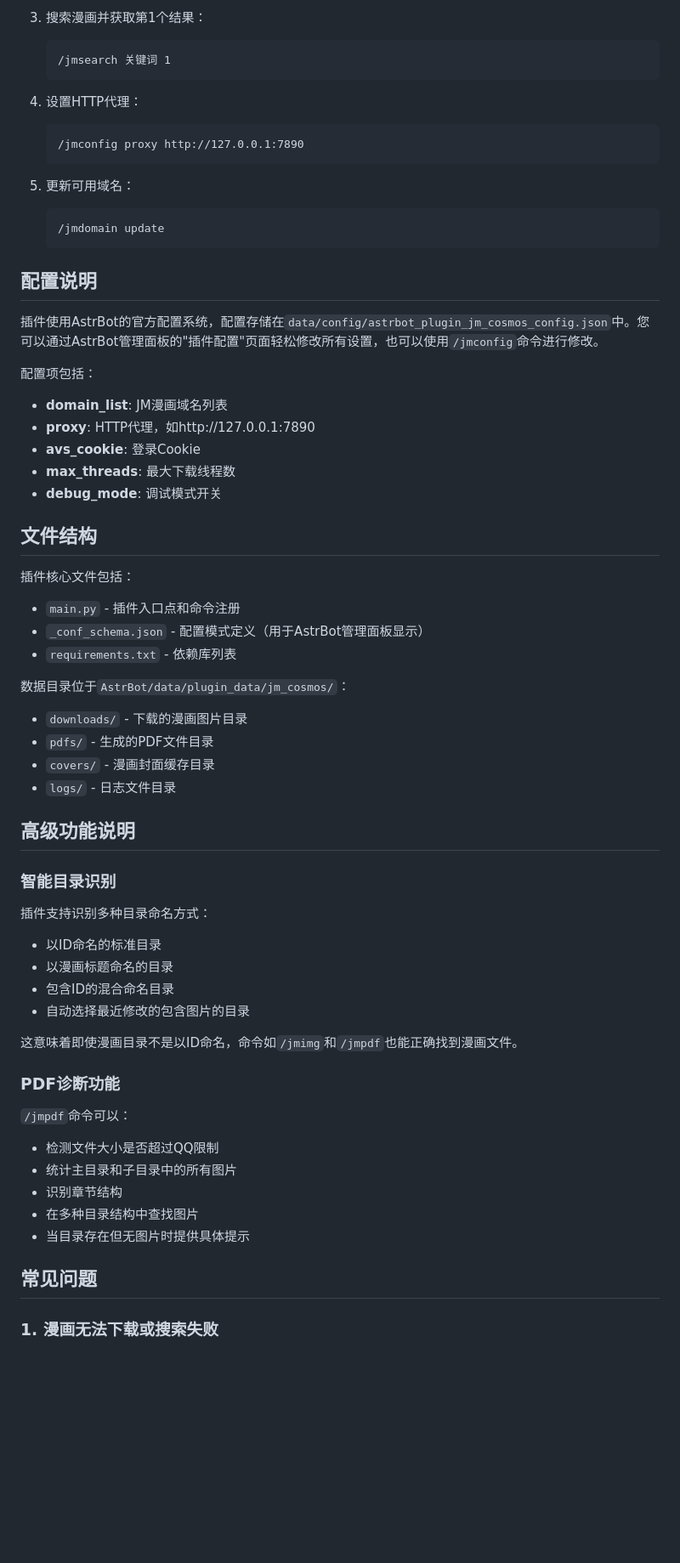
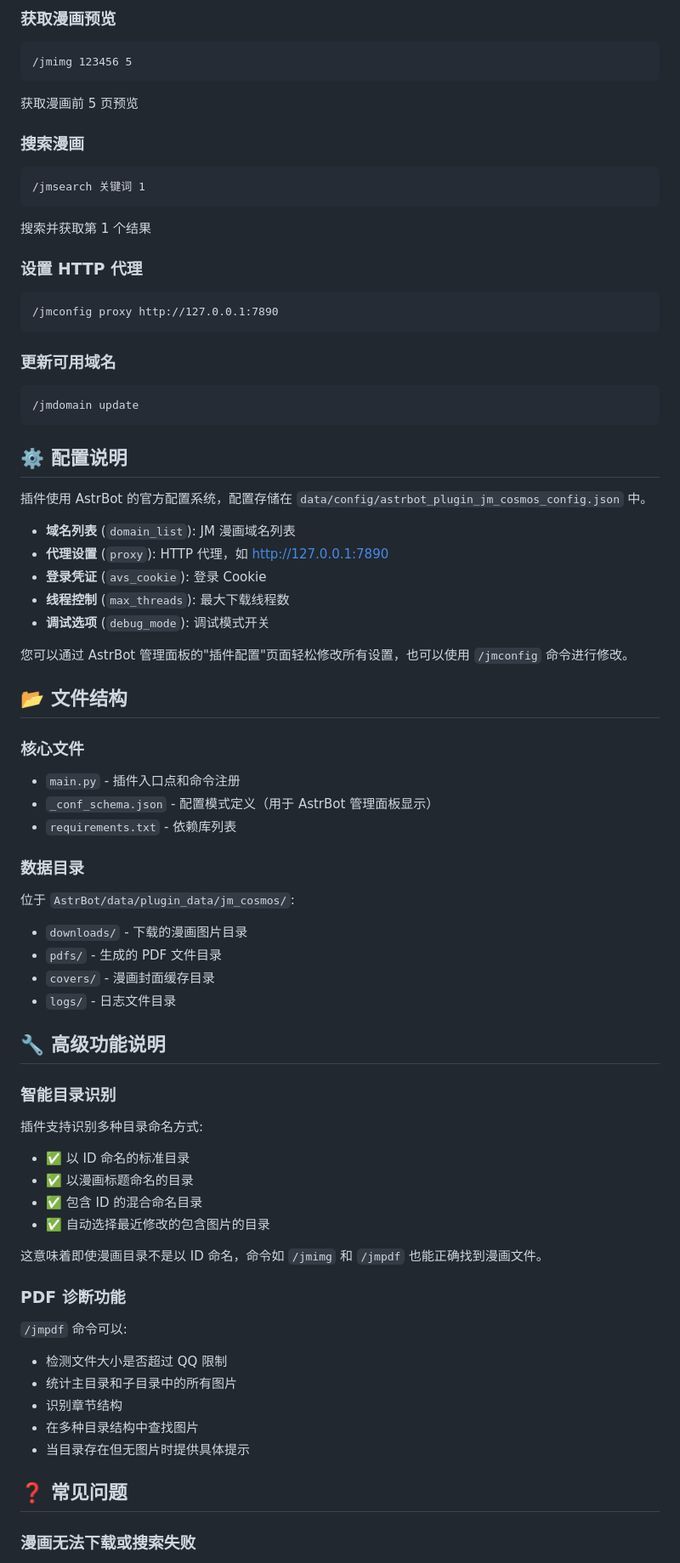
Before and after one commit to zhoufan47/astrbot_plugin_jm_cosmos, a Markdown page: README.md, the part around the change printed below. Shown: that part at 85% size. Rendered like a GitHub page; blank space fills up the shorter version.

Commit message:
docs: Update README.md

````diff
--- a/README.md
+++ b/README.md
@@ -80,67 +93,85 @@ pip install -r requirements.txt
 
-3. 搜索漫画并获取第1个结果：
-   ```
-   /jmsearch 关键词 1
-   ```
+### 获取漫画预览
 
-4. 设置HTTP代理：
-   ```
-   /jmconfig proxy http://127.0.0.1:7890
-   ```
+```
+/jmimg 123456 5
+```
 
-5. 更新可用域名：
-   ```
-   /jmdomain update
-   ```
+获取漫画前 5 页预览
 
-## 配置说明
+### 搜索漫画
 
-插件使用AstrBot的官方配置系统，配置存储在`data/config/astrbot_plugin_jm_cosmos_config.json`中。您可以通过AstrBot管理面板的"插件配置"页面轻松修改所有设置，也可以使用`/jmconfig`命令进行修改。
+```
+/jmsearch 关键词 1
+```
 
-配置项包括：
+搜索并获取第 1 个结果
 
-- **domain_list**: JM漫画域名列表
-- **proxy**: HTTP代理，如http://127.0.0.1:7890
-- **avs_cookie**: 登录Cookie
-- **max_threads**: 最大下载线程数
-- **debug_mode**: 调试模式开关
+### 设置 HTTP 代理
 
-## 文件结构
+```
+/jmconfig proxy http://127.0.0.1:7890
+```
 
-插件核心文件包括：
+### 更新可用域名
+
+```
+/jmdomain update
+```
+
+## ⚙️ 配置说明
+
+插件使用 AstrBot 的官方配置系统，配置存储在 `data/config/astrbot_plugin_jm_cosmos_config.json` 中。
+
+- **域名列表** (`domain_list`): JM 漫画域名列表
+- **代理设置** (`proxy`): HTTP 代理，如 http://127.0.0.1:7890
+- **登录凭证** (`avs_cookie`): 登录 Cookie
+- **线程控制** (`max_threads`): 最大下载线程数
+- **调试选项** (`debug_mode`): 调试模式开关
+
+您可以通过 AstrBot 管理面板的"插件配置"页面轻松修改所有设置，也可以使用 `/jmconfig` 命令进行修改。
+
+## 📂 文件结构
+
+### 核心文件
 
 - `main.py` - 插件入口点和命令注册
-- `_conf_schema.json` - 配置模式定义（用于AstrBot管理面板显示）
+- `_conf_schema.json` - 配置模式定义（用于 AstrBot 管理面板显示）
 - `requirements.txt` - 依赖库列表
 
-数据目录位于`AstrBot/data/plugin_data/jm_cosmos/`：
+### 数据目录
+
+位于 `AstrBot/data/plugin_data/jm_cosmos/`:
+
 - `downloads/` - 下载的漫画图片目录
-- `pdfs/` - 生成的PDF文件目录
+- `pdfs/` - 生成的 PDF 文件目录
 - `covers/` - 漫画封面缓存目录
 - `logs/` - 日志文件目录
 
-## 高级功能说明
+## 🔧 高级功能说明
 
 ### 智能目录识别
 
-插件支持识别多种目录命名方式：
-- 以ID命名的标准目录
-- 以漫画标题命名的目录
-- 包含ID的混合命名目录
-- 自动选择最近修改的包含图片的目录
+插件支持识别多种目录命名方式:
 
-这意味着即使漫画目录不是以ID命名，命令如`/jmimg`和`/jmpdf`也能正确找到漫画文件。
+- ✅ 以 ID 命名的标准目录
+- ✅ 以漫画标题命名的目录
+- ✅ 包含 ID 的混合命名目录
+- ✅ 自动选择最近修改的包含图片的目录
 
-### PDF诊断功能
+这意味着即使漫画目录不是以 ID 命名，命令如 `/jmimg` 和 `/jmpdf` 也能正确找到漫画文件。
 
-`/jmpdf`命令可以：
-- 检测文件大小是否超过QQ限制
+### PDF 诊断功能
+
+`/jmpdf` 命令可以:
+
+- 检测文件大小是否超过 QQ 限制
 - 统计主目录和子目录中的所有图片
 - 识别章节结构
 - 在多种目录结构中查找图片
 - 当目录存在但无图片时提供具体提示
 
-## 常见问题
+## ❓ 常见问题
 
-### 1. 漫画无法下载或搜索失败
+### 漫画无法下载或搜索失败
 
````
Also changed, not shown: other parts of README.md (+104 -82 lines).
